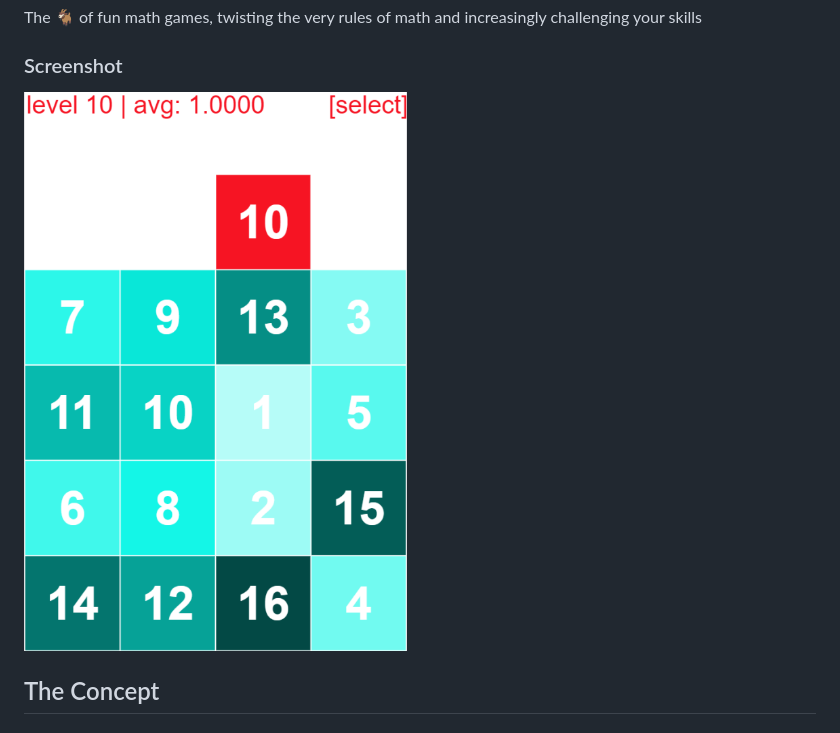
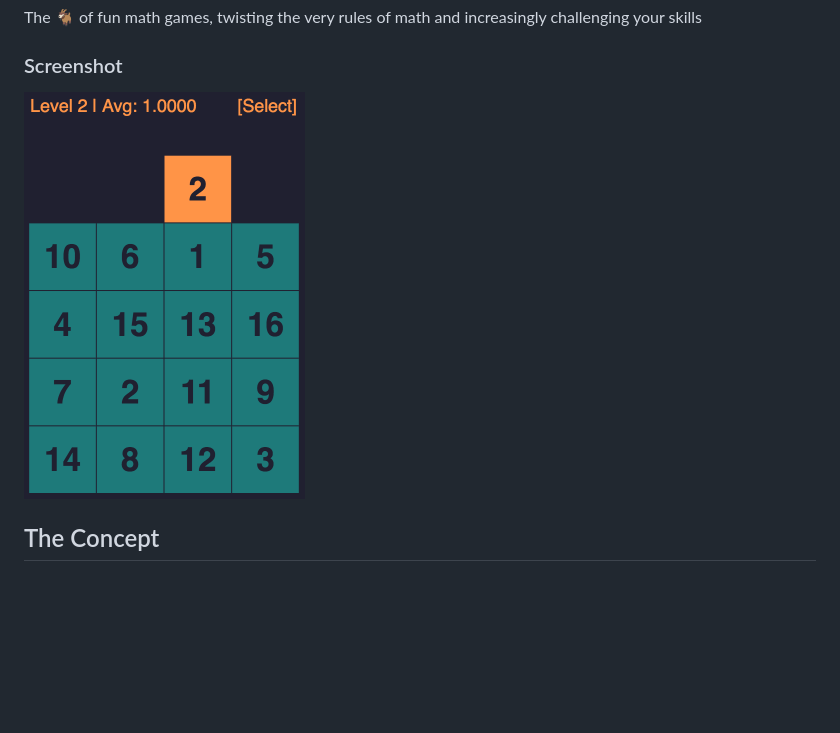
Before and after one commit to mnito/factors-game, a Markdown page: README.md, the part around the change. Drawn GitHub-style; pictures changed too: etc/screenshots/level-2-night-rainbow-screenshot.png (added); blank space fills up the shorter version.

Commit message:
Update screenshot

```diff
--- a/README.md
+++ b/README.md
@@ -4,7 +4,7 @@ The 🐐 of fun math games, twisting the very rules of math and increasingly cha
 
 ### Screenshot
 
-![Screenshot of level 10 of Factors Game](/etc/level-10-screenshot.png?raw=true "Level 10")
+![Screenshot of level 2 of Factors Game](/etc/screenshots/level-2-night-rainbow-screenshot.png?raw=true "Level 2")
 
 ## The Concept
 
```
Also changed, not shown: etc/screenshots/level-10-classic-screenshot.png (renamed from etc/level-10-screenshot.png).
